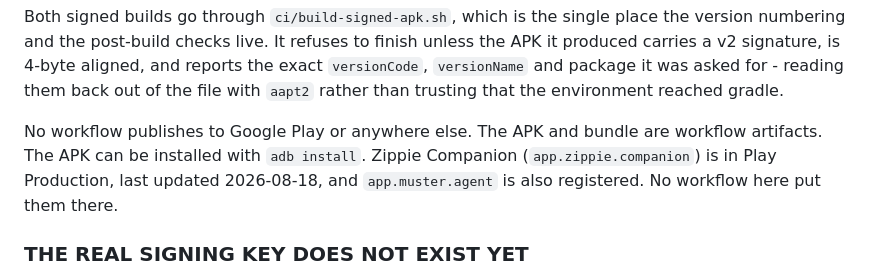
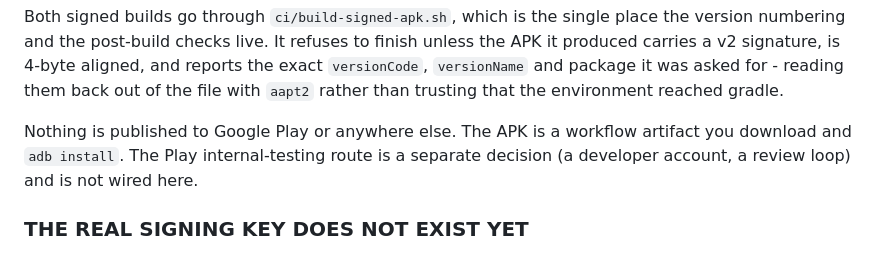
Before and after one commit to quadseven/zippie, a Markdown page: companion-android/README.md, the part around the change. GitHub-like rendering.

```diff
--- a/companion-android/README.md
+++ b/companion-android/README.md
@@ -211,11 +211,9 @@ reports the exact `versionCode`, `versionName` and package it was asked for -
 reading them back out of the file with `aapt2` rather than trusting that the
 environment reached gradle.
 
-No workflow publishes to Google Play or anywhere else. The APK and bundle are
-workflow artifacts. The APK can be installed with `adb install`. Zippie
-Companion (`app.zippie.companion`) is in Play Production, last updated
-2026-08-18, and `app.muster.agent` is also registered. No workflow here put
-them there.
+Nothing is published to Google Play or anywhere else. The APK is a workflow
+artifact you download and `adb install`. The Play internal-testing route is a
+separate decision (a developer account, a review loop) and is not wired here.
 
 ### THE REAL SIGNING KEY DOES NOT EXIST YET
 
```
